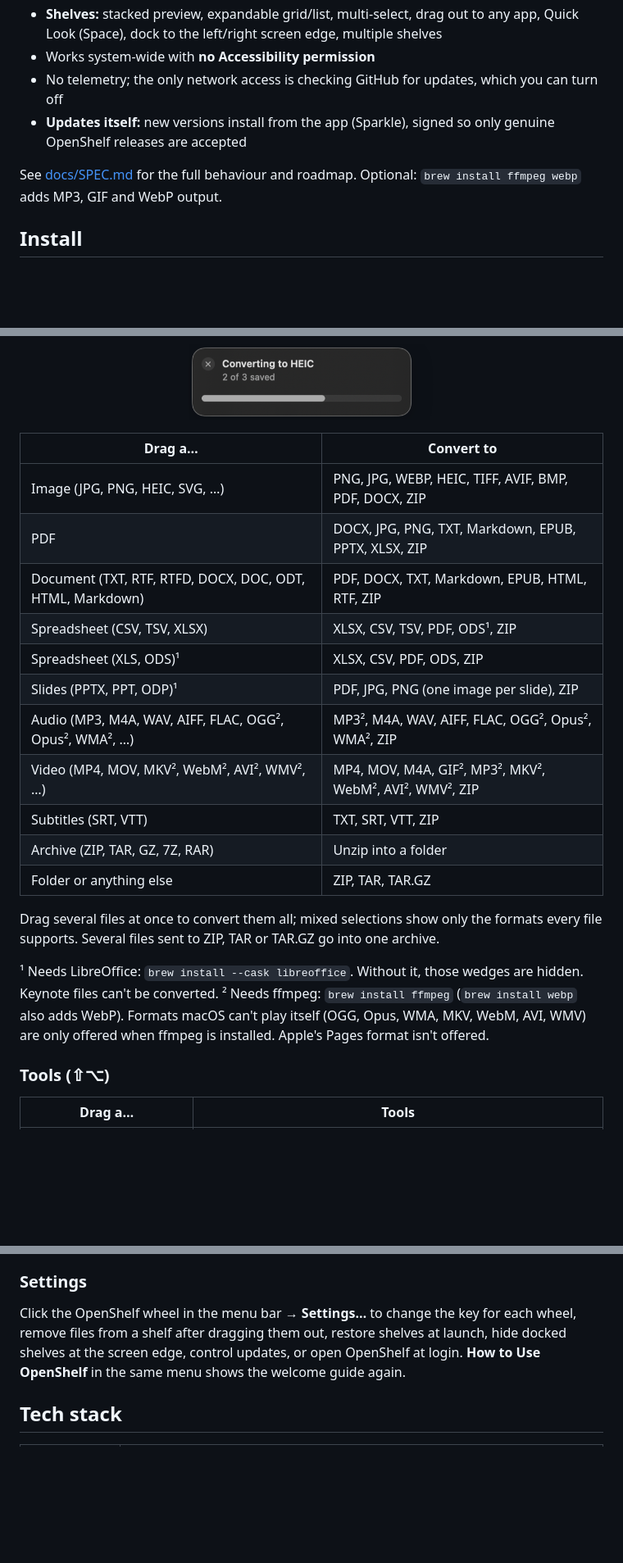
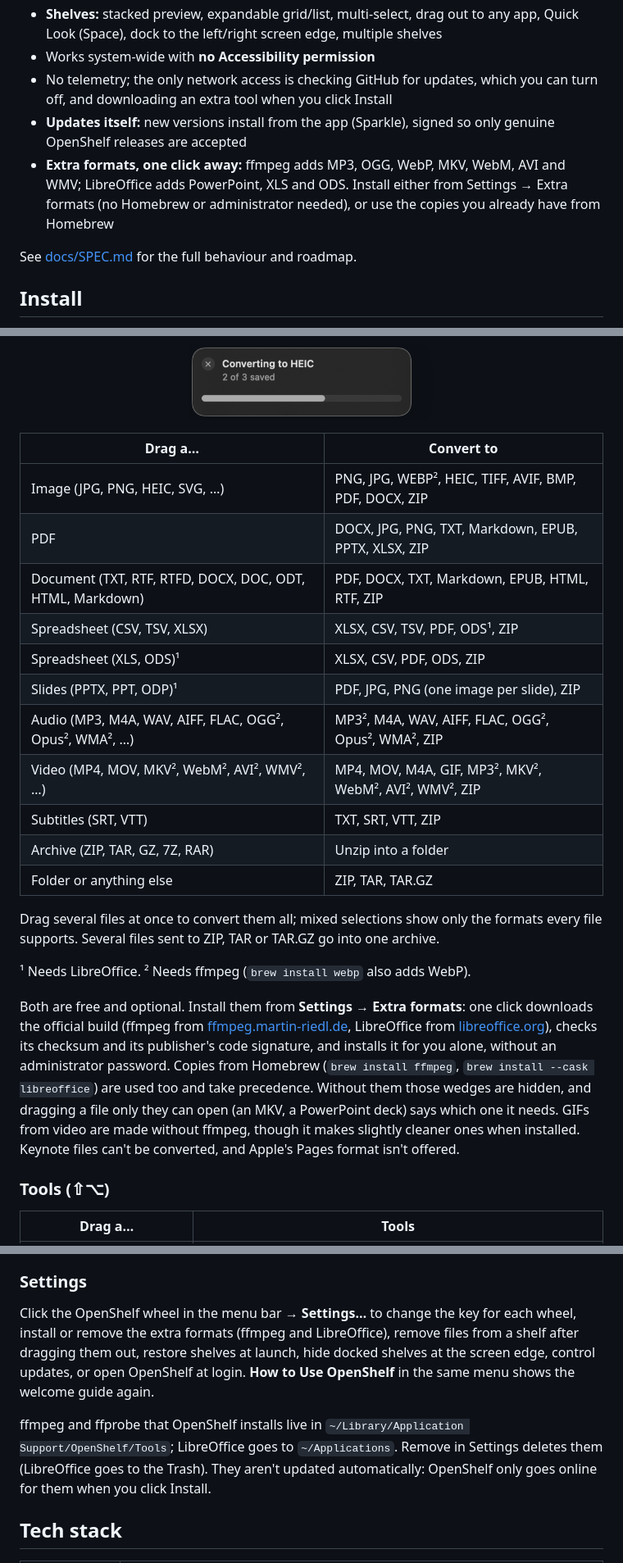
Before and after one commit to Manan-Santoki/OpenShelf, a Markdown page: README.md, 3 parts joined by grey strips. Shown at 82% size. GitHub-like rendering; blank space fills up the shorter version.

Commit message:
README: describe the extra formats and how they're installed

```diff
--- a/README.md
+++ b/README.md
@@ -22,12 +22,15 @@ the file on a wedge and it's done, saved right next to the original.
   any app, Quick Look (Space), dock to the left/right screen edge, multiple shelves
 - Works system-wide with **no Accessibility permission**
 - No telemetry; the only network access is checking GitHub for updates, which
-  you can turn off
+  you can turn off, and downloading an extra tool when you click Install
 - **Updates itself:** new versions install from the app (Sparkle), signed so
   only genuine OpenShelf releases are accepted
+- **Extra formats, one click away:** ffmpeg adds MP3, OGG, WebP, MKV, WebM,
+  AVI and WMV; LibreOffice adds PowerPoint, XLS and ODS. Install either from
+  Settings → Extra formats (no Homebrew or administrator needed), or use the
+  copies you already have from Homebrew
 
-See [docs/SPEC.md](docs/SPEC.md) for the full behaviour and roadmap. Optional:
-`brew install ffmpeg webp` adds MP3, GIF and WebP output.
+See [docs/SPEC.md](docs/SPEC.md) for the full behaviour and roadmap.
 
 ## Install
 
@@ -93,14 +96,14 @@ A small card next to the pointer shows progress; click its **×** to cancel.
 
 | Drag a… | Convert to |
 |---|---|
-| Image (JPG, PNG, HEIC, SVG, …) | PNG, JPG, WEBP, HEIC, TIFF, AVIF, BMP, PDF, DOCX, ZIP |
+| Image (JPG, PNG, HEIC, SVG, …) | PNG, JPG, WEBP², HEIC, TIFF, AVIF, BMP, PDF, DOCX, ZIP |
 | PDF | DOCX, JPG, PNG, TXT, Markdown, EPUB, PPTX, XLSX, ZIP |
 | Document (TXT, RTF, RTFD, DOCX, DOC, ODT, HTML, Markdown) | PDF, DOCX, TXT, Markdown, EPUB, HTML, RTF, ZIP |
 | Spreadsheet (CSV, TSV, XLSX) | XLSX, CSV, TSV, PDF, ODS¹, ZIP |
 | Spreadsheet (XLS, ODS)¹ | XLSX, CSV, PDF, ODS, ZIP |
 | Slides (PPTX, PPT, ODP)¹ | PDF, JPG, PNG (one image per slide), ZIP |
 | Audio (MP3, M4A, WAV, AIFF, FLAC, OGG², Opus², WMA², …) | MP3², M4A, WAV, AIFF, FLAC, OGG², Opus², WMA², ZIP |
-| Video (MP4, MOV, MKV², WebM², AVI², WMV², …) | MP4, MOV, M4A, GIF², MP3², MKV², WebM², AVI², WMV², ZIP |
+| Video (MP4, MOV, MKV², WebM², AVI², WMV², …) | MP4, MOV, M4A, GIF, MP3², MKV², WebM², AVI², WMV², ZIP |
 | Subtitles (SRT, VTT) | TXT, SRT, VTT, ZIP |
 | Archive (ZIP, TAR, GZ, 7Z, RAR) | Unzip into a folder |
 | Folder or anything else | ZIP, TAR, TAR.GZ |
@@ -109,11 +112,19 @@ Drag several files at once to convert them all; mixed selections show only the
 formats every file supports. Several files sent to ZIP, TAR or TAR.GZ go into
 one archive.
 
-¹ Needs LibreOffice: `brew install --cask libreoffice`. Without it, those wedges
-are hidden. Keynote files can't be converted.
-² Needs ffmpeg: `brew install ffmpeg` (`brew install webp` also adds WebP).
-Formats macOS can't play itself (OGG, Opus, WMA, MKV, WebM, AVI, WMV) are only
-offered when ffmpeg is installed. Apple's Pages format isn't offered.
+¹ Needs LibreOffice. ² Needs ffmpeg (`brew install webp` also adds WebP).
+
+Both are free and optional. Install them from **Settings → Extra formats**: one
+click downloads the official build (ffmpeg from
+[ffmpeg.martin-riedl.de](https://ffmpeg.martin-riedl.de), LibreOffice from
+[libreoffice.org](https://www.libreoffice.org)), checks its checksum and its
+publisher's code signature, and installs it for you alone, without an
+administrator password. Copies from Homebrew (`brew install ffmpeg`,
+`brew install --cask libreoffice`) are used too and take precedence. Without
+them those wedges are hidden, and dragging a file only they can open (an MKV,
+a PowerPoint deck) says which one it needs. GIFs from video are made without
+ffmpeg, though it makes slightly cleaner ones when installed. Keynote files
+can't be converted, and Apple's Pages format isn't offered.
 
 ### Tools (⇧⌥)
 
@@ -180,10 +191,16 @@ from the menu bar, or turn automatic checks and installs on or off in Settings.
 ### Settings
 
 Click the OpenShelf wheel in the menu bar → **Settings…** to change the key for
-each wheel, remove files from a shelf after dragging them out, restore shelves
-at launch, hide docked shelves at the screen edge, control updates, or open
-OpenShelf at login. **How to Use OpenShelf** in the same menu shows the welcome
-guide again.
+each wheel, install or remove the extra formats (ffmpeg and LibreOffice), remove
+files from a shelf after dragging them out, restore shelves at launch, hide
+docked shelves at the screen edge, control updates, or open OpenShelf at login.
+**How to Use OpenShelf** in the same menu shows the welcome guide again.
+
+ffmpeg and ffprobe that OpenShelf installs live in
+`~/Library/Application Support/OpenShelf/Tools`; LibreOffice goes to
+`~/Applications`. Remove in Settings deletes them (LibreOffice goes to the
+Trash). They aren't updated automatically: OpenShelf only goes online for them
+when you click Install.
 
 ## Tech stack
 
```
Also changed, not shown: other parts of README.md (+1 -0 lines).
